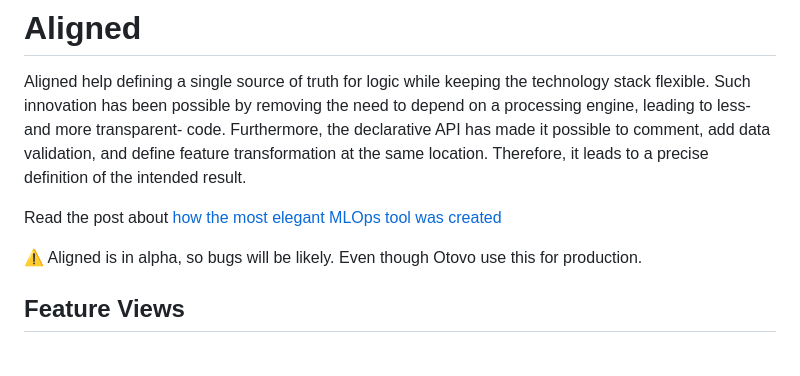
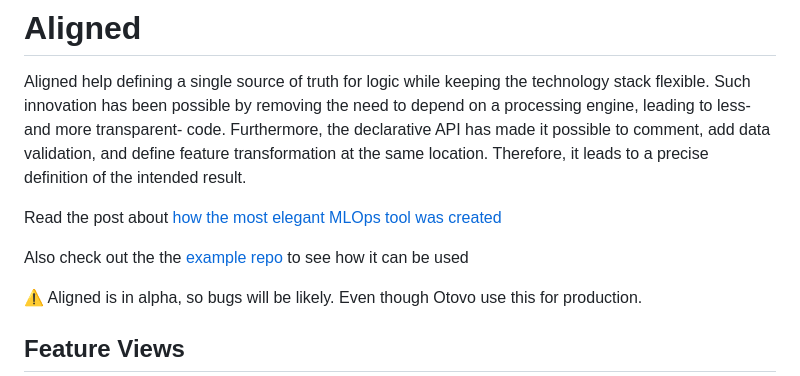
Before and after one commit to MatsMoll/aligned, a Markdown page: README.md, the part around the change. GitHub-like rendering; blank space fills up the shorter version.

```diff
--- a/README.md
+++ b/README.md
@@ -3,6 +3,8 @@
 Aligned help defining a single source of truth for logic while keeping the technology stack flexible. Such innovation has been possible by removing the need to depend on a processing engine, leading to less- and more transparent- code. Furthermore, the declarative API has made it possible to comment, add data validation, and define feature transformation at the same location. Therefore, it leads to a precise definition of the intended result.
 
 Read the post about [how the most elegant MLOps tool was created](https://matsmoll.github.io/2022/12/31/How-I-created-the-most-elegant-MLOps-tool.html)
+
+Also check out the the [example repo](https://github.com/otovo/aligned-example) to see how it can be used
 
 ⚠️ Aligned is in alpha, so bugs will be likely. Even though Otovo use this for production.
 
```
